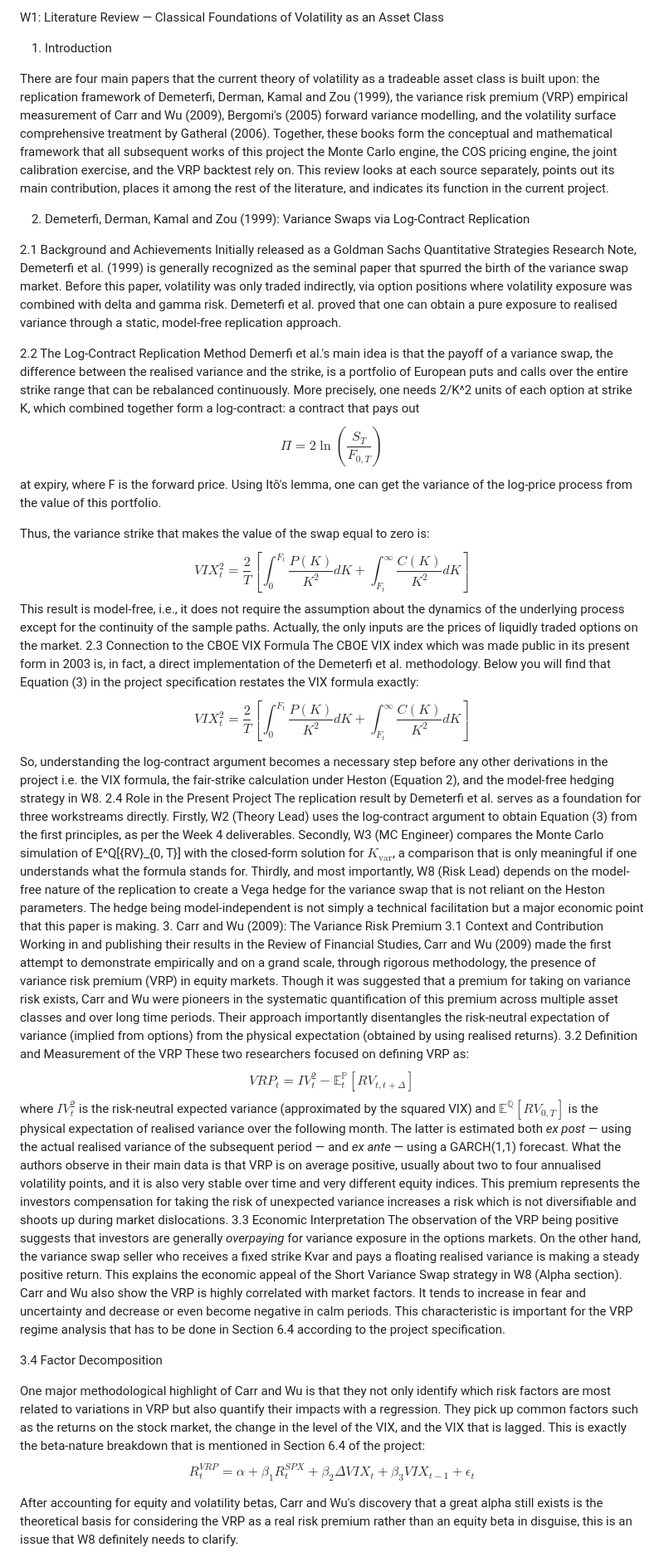
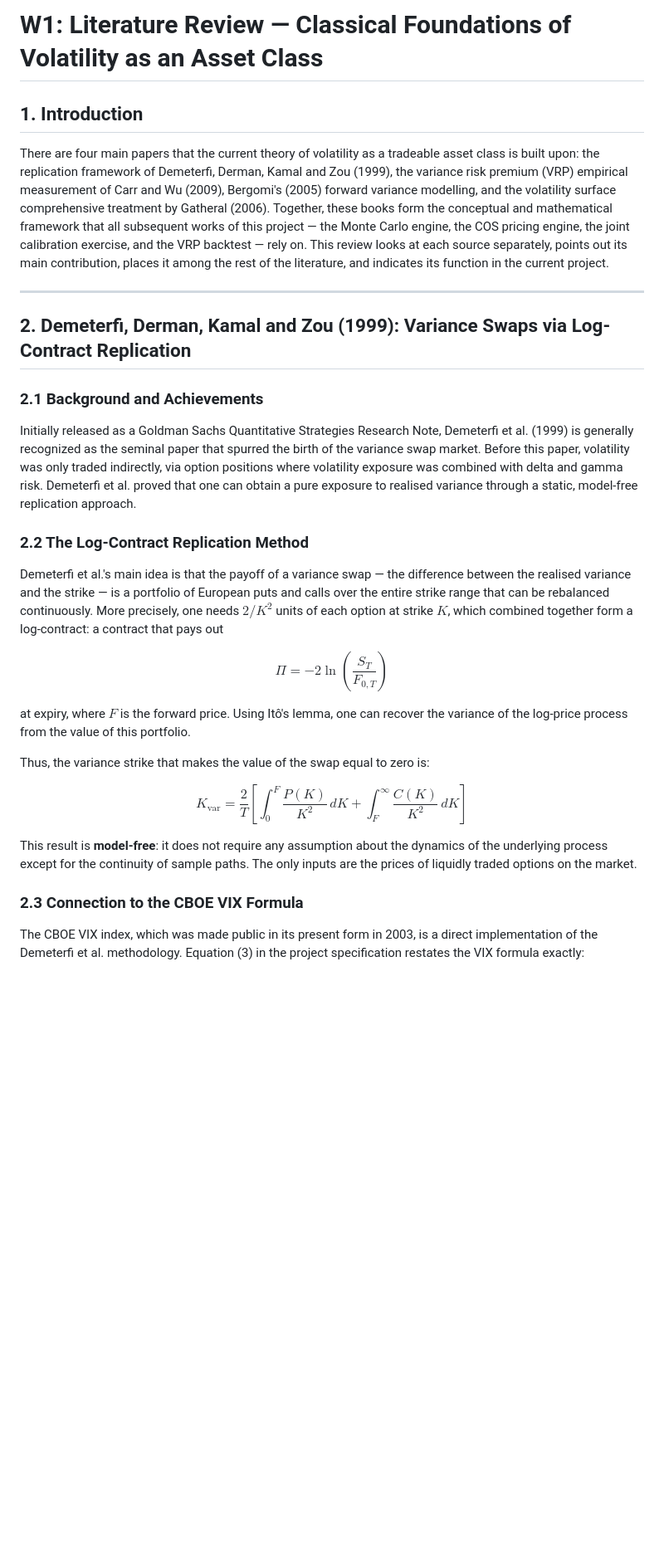
Before and after one commit to baikhanova/Variance_Swaps_VIX_Options, a Markdown page: paper/paper/literature_review.md, the part around one of its changes. Shown at 83% size. GitHub-like rendering; blank space fills up the shorter version.

```diff
--- a/paper/paper/literature_review.md
+++ b/paper/paper/literature_review.md
@@ -1,41 +1,32 @@
-W1: Literature Review — Classical Foundations of Volatility as an Asset Class
-1. Introduction
+# W1: Literature Review — Classical Foundations of Volatility as an Asset Class
 
-There are four main papers that the current theory of volatility as a tradeable asset class is built upon: the replication framework of Demeterfi, Derman, Kamal and Zou (1999), the variance risk premium (VRP) empirical measurement of Carr and Wu (2009), Bergomi's (2005) forward variance modelling, and the volatility surface comprehensive treatment by Gatheral (2006). Together, these books form the conceptual and mathematical framework that all subsequent works of this project the Monte Carlo engine, the COS pricing engine, the joint calibration exercise, and the VRP backtest rely on. This review looks at each source separately, points out its main contribution, places it among the rest of the literature, and indicates its function in the current project.
+## 1. Introduction
 
-2. Demeterfi, Derman, Kamal and Zou (1999): Variance Swaps via Log-Contract Replication
+There are four main papers that the current theory of volatility as a tradeable asset class is built upon: the replication framework of Demeterfi, Derman, Kamal and Zou (1999), the variance risk premium (VRP) empirical measurement of Carr and Wu (2009), Bergomi's (2005) forward variance modelling, and the volatility surface comprehensive treatment by Gatheral (2006). Together, these books form the conceptual and mathematical framework that all subsequent works of this project — the Monte Carlo engine, the COS pricing engine, the joint calibration exercise, and the VRP backtest — rely on. This review looks at each source separately, points out its main contribution, places it among the rest of the literature, and indicates its function in the current project.
 
-2.1 Background and Achievements
+---
+
+## 2. Demeterfi, Derman, Kamal and Zou (1999): Variance Swaps via Log-Contract Replication
+
+### 2.1 Background and Achievements
+
 Initially released as a Goldman Sachs Quantitative Strategies Research Note, Demeterfi et al. (1999) is generally recognized as the seminal paper that spurred the birth of the variance swap market. Before this paper, volatility was only traded indirectly, via option positions where volatility exposure was combined with delta and gamma risk. Demeterfi et al. proved that one can obtain a pure exposure to realised variance through a static, model-free replication approach.
 
-2.2 The Log-Contract Replication Method
-Demerfi et al.'s main idea is that the payoff of a variance swap, the difference between the realised variance and the strike, is a portfolio of European puts and calls over the entire strike range that can be rebalanced continuously. More precisely, one needs 2/K^2 units of each option at strike K, which combined together form a log-contract: a contract that pays out $$\Pi = 2 \ln \left( \frac{S_T}{F_{0,T}} \right)$$ at expiry, where F is the forward price. Using Itô's lemma, one can get the variance of the log-price process from the value of this portfolio.
+### 2.2 The Log-Contract Replication Method
+
+Demeterfi et al.'s main idea is that the payoff of a variance swap — the difference between the realised variance and the strike — is a portfolio of European puts and calls over the entire strike range that can be rebalanced continuously. More precisely, one needs $2/K^2$ units of each option at strike $K$, which combined together form a log-contract: a contract that pays out
+
+$$\Pi = -2 \ln \left( \frac{S_T}{F_{0,T}} \right)$$
+
+at expiry, where $F$ is the forward price. Using Itô's lemma, one can recover the variance of the log-price process from the value of this portfolio.
 
 Thus, the variance strike that makes the value of the swap equal to zero is:
-$$VIX_{t}^{2} = \frac{2}{T} \left[ \int_{0}^{F_{t}} \frac{P(K)}{K^{2}} dK + \int_{F_{t}}^{\infty} \frac{C(K)}{K^{2}} dK \right]$$
-This result is model-free, i.e., it does not require the assumption about the dynamics of the underlying process except for the continuity of the sample paths. Actually, the only inputs are the prices of liquidly traded options on the market.
-2.3 Connection to the CBOE VIX Formula
-The CBOE VIX index which was made public in its present form in 2003 is, in fact, a direct implementation of the Demeterfi et al. methodology. Below you will find that Equation (3) in the project specification restates the VIX formula exactly:
-$$VIX_{t}^{2} = \frac{2}{T} \left[ \int_{0}^{F_{t}} \frac{P(K)}{K^{2}} dK + \int_{F_{t}}^{\infty} \frac{C(K)}{K^{2}} dK \right]$$
 
-So, understanding the log-contract argument becomes a necessary step before any other derivations in the project i.e. the VIX formula, the fair-strike calculation under Heston (Equation 2), and the model-free hedging strategy in W8.
-2.4 Role in the Present Project
-The replication result by Demeterfi et al. serves as a foundation for three workstreams directly. Firstly, W2 (Theory Lead) uses the log-contract argument to obtain Equation (3) from the first principles, as per the Week 4 deliverables. Secondly, W3 (MC Engineer) compares the Monte Carlo simulation of E^Q[{RV}_{0, T}] with the closed-form solution for $K_{\text{var}}$, a comparison that is only meaningful if one understands what the formula stands for. Thirdly, and most importantly, W8 (Risk Lead) depends on the model-free nature of the replication to create a Vega hedge for the variance swap that is not reliant on the Heston parameters. The hedge being model-independent is not simply a technical facilitation but a major economic point that this paper is making.
-3. Carr and Wu (2009): The Variance Risk Premium
-3.1 Context and Contribution
-Working in and publishing their results in the Review of Financial Studies, Carr and Wu (2009) made the first attempt to demonstrate empirically and on a grand scale, through rigorous methodology, the presence of variance risk premium (VRP) in equity markets. Though it was suggested that a premium for taking on variance risk exists, Carr and Wu were pioneers in the systematic quantification of this premium across multiple asset classes and over long time periods. Their approach importantly disentangles the risk-neutral expectation of variance (implied from options) from the physical expectation (obtained by using realised returns).
-3.2 Definition and Measurement of the VRP
-These two researchers focused on defining VRP as:
-$$VRP_t = IV_t^2 - \mathbb{E}_t^{\mathbb{P}}[RV_{t,t+\Delta}]$$
-where $IV_{t}^{2}$ is the risk-neutral expected variance (approximated by the squared VIX) and $\mathbb{E}^{\mathbb{Q}}[RV_{0,T}]$ is the physical expectation of realised variance over the following month. The latter is estimated both *ex post* — using the actual realised variance of the subsequent period — and *ex ante* — using a GARCH(1,1) forecast.
-What the authors observe in their main data is that VRP is on average positive, usually about two to four annualised volatility points, and it is also very stable over time and very different equity indices. This premium represents the investors compensation for taking the risk of unexpected variance increases a risk which is not diversifiable and shoots up during market dislocations.
-3.3 Economic Interpretation
-The observation of the VRP being positive suggests that investors are generally *overpaying* for variance exposure in the options markets. On the other hand, the variance swap seller who receives a fixed strike Kvar and pays a floating realised variance is making a steady positive return. This explains the economic appeal of the Short Variance Swap strategy in W8 (Alpha section). Carr and Wu also show the VRP is highly correlated with market factors. It tends to increase in fear and uncertainty and decrease or even become negative in calm periods. This characteristic is important for the VRP regime analysis that has to be done in Section 6.4 according to the project specification.
+$$K_{\text{var}} = \frac{2}{T} \left[ \int_{0}^{F} \frac{P(K)}{K^{2}}\, dK + \int_{F}^{\infty} \frac{C(K)}{K^{2}}\, dK \right]$$
 
-3.4 Factor Decomposition
+This result is **model-free**: it does not require any assumption about the dynamics of the underlying process except for the continuity of sample paths. The only inputs are the prices of liquidly traded options on the market.
 
-One major methodological highlight of Carr and Wu is that they not only identify which risk factors are most related to variations in VRP but also quantify their impacts with a regression. They pick up common factors such as the returns on the stock market, the change in the level of the VIX, and the VIX that is lagged. This is exactly the beta-nature breakdown that is mentioned in Section 6.4 of the project:
-$$R_{t}^{VRP} = \alpha + \beta_{1} R_{t}^{SPX} + \beta_{2} \Delta VIX_{t} + \beta_{3} VIX_{t-1} + \epsilon_{t}$$
+### 2.3 Connection to the CBOE VIX Formula
 
-After accounting for equity and volatility betas, Carr and Wu's discovery that a great alpha still exists is the theoretical basis for considering the VRP as a real risk premium rather than an equity beta in disguise, this is an issue that W8 definitely needs to clarify.
+The CBOE VIX index, which was made public in its present form in 2003, is a direct implementation of the Demeterfi et al. methodology. Equation (3) in the project specification restates the VIX formula exactly:
 
```
Also changed, not shown: other parts of paper/paper/literature_review.md (+118 -37 lines).
